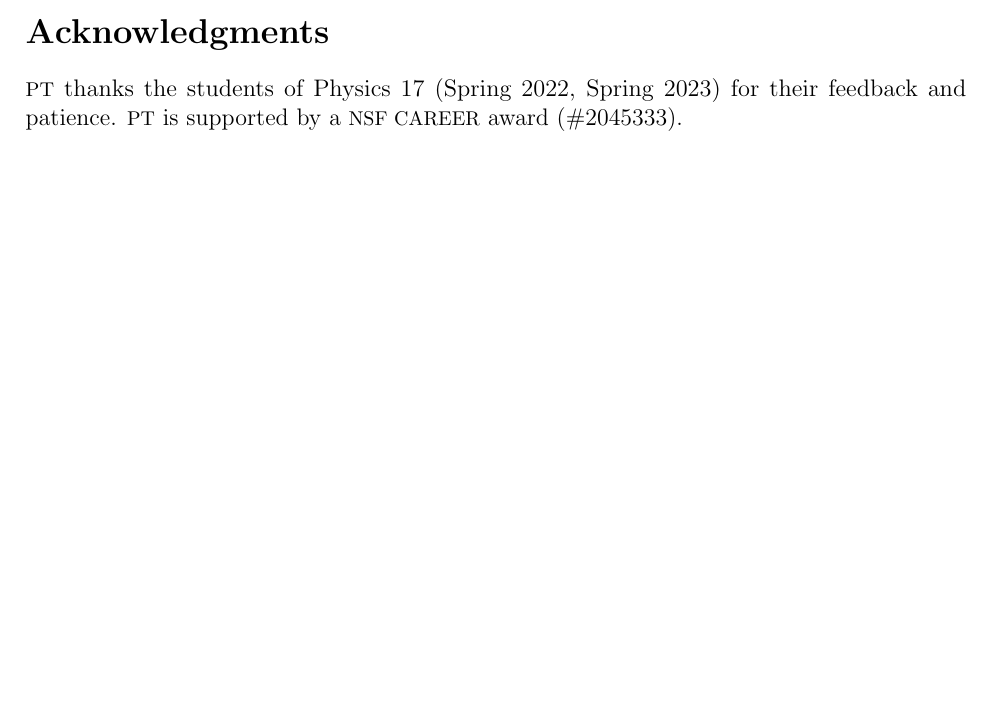
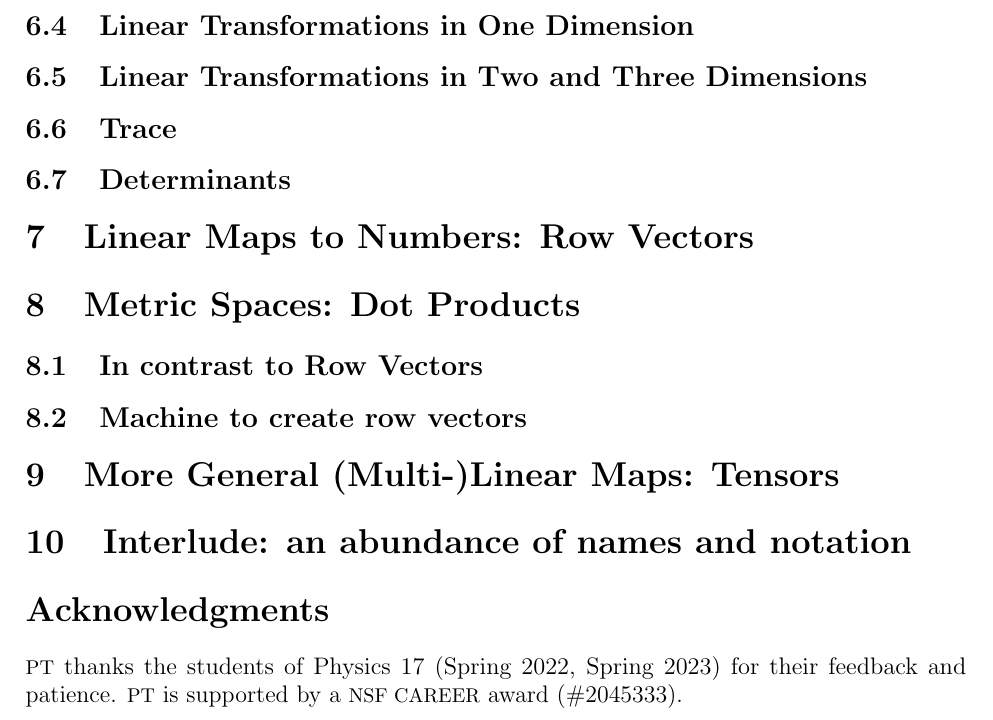
Before and after one commit to fliptanedo/physics-17-linear-algebra, a LaTeX paper (P17_LectureNotes.tex): part of page 21 of 21 before the commit and part of page 22 of 22 after it, cut at the place of the change, the shorter picture padded with empty space. Compiled offline with pdfLaTeX.

Commit message:
Sketched out next few sections

```diff
--- a/P17_LectureNotes.tex
+++ b/P17_LectureNotes.tex
@@ -943,7 +949,27 @@ A function $f$ is \textbf{linear} if it satisfies:
 
 
 
- \section*{Acknowledgments}
+\subsection{Linear Transformations in One Dimension}
+
+\subsection{Linear Transformations in Two and Three Dimensions}
+
+\subsection{Trace}
+
+\subsection{Determinants}
+
+\section{Linear Maps to Numbers: Row Vectors}
+
+\section{Metric Spaces: Dot Products}
+
+\subsection{In contrast to Row Vectors}
+\subsection{Machine to create row vectors}
+% only for finite dimensional sapces, see discussion on physics stax in my references folder
+
+\section{More General (Multi-)Linear Maps: Tensors}
+
+\section{Interlude: an abundance of names and notation}
+
+\section*{Acknowledgments}
 
 \acro{PT}\ thanks the students of Physics 17 (Spring 2022, Spring 2023) for their feedback and patience.
 %
```
Also changed, not shown: P17_LectureNotes.pdf, P17_LectureNotes.tex (6 more changed lines).
